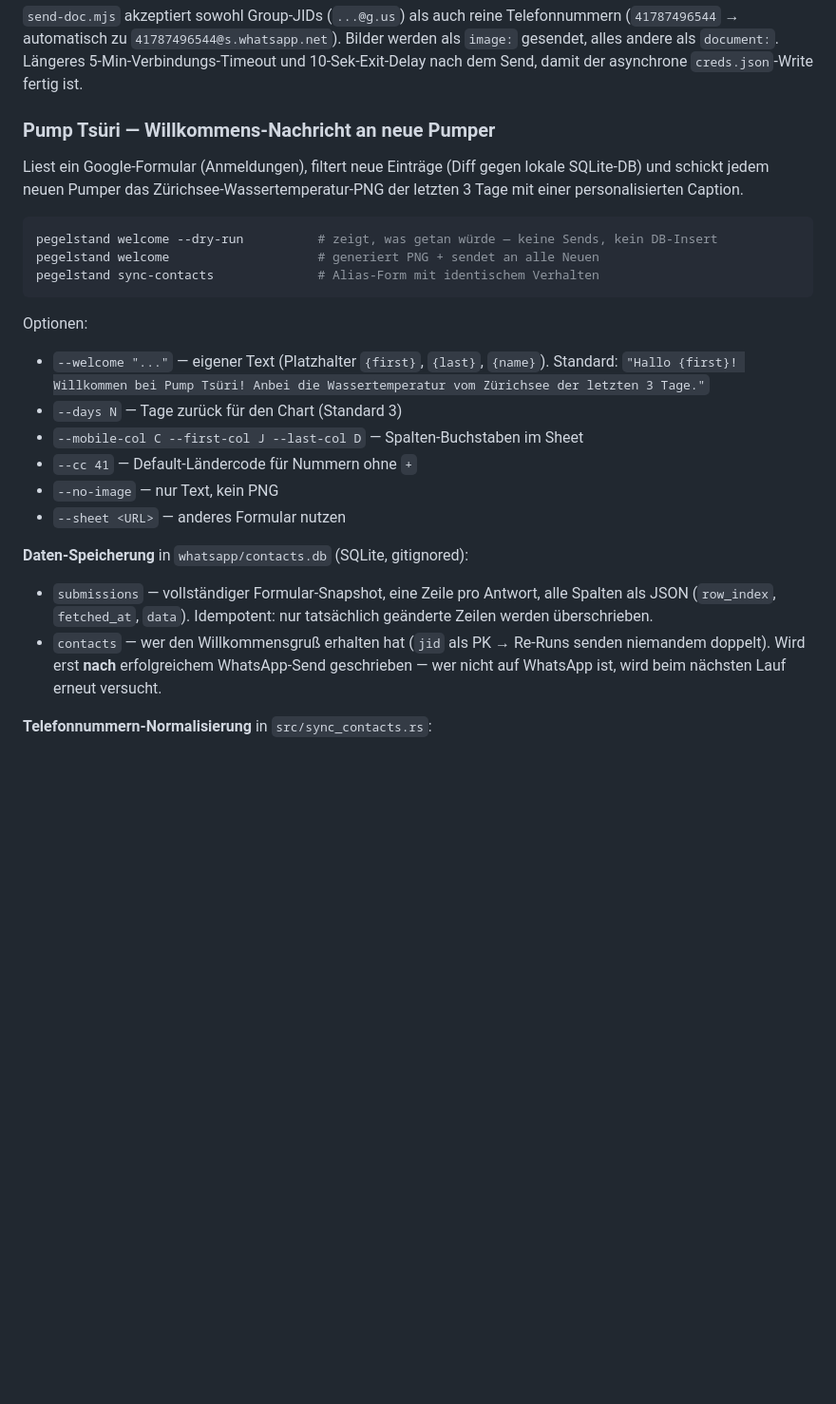
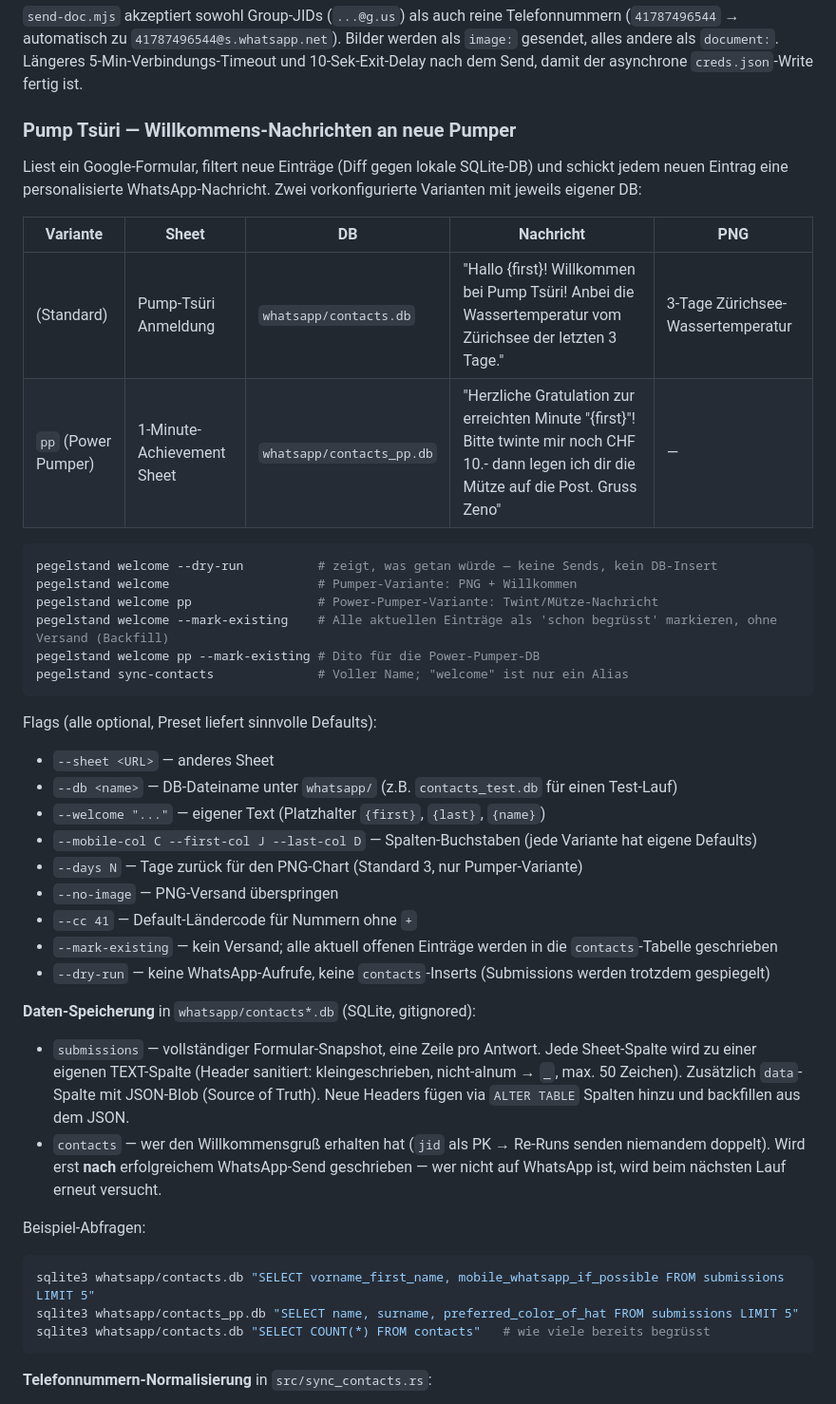
Before and after one commit to zdavatz/pegelstand, a Markdown page: README.md, the part around the change. Shown at 95% size. Rendered like a GitHub page; blank space fills up the shorter version.

Commit message:
Docs: cover welcome pp variant, --mark-existing, dynamic columns
README:
- Replace the single Pumper section with a variant table covering both
  pumper (default) and pp (power pumper) presets, their sheets,
  DB files, messages, and image-on-by-default behavior.
- Document --mark-existing (backfill without sending), --db (custom DB
  filename), and the positional variant argument.
- Note that per-sheet column letters now have variant-specific defaults
  (C/J/D for pumper, D/C/B for pp).
- Add example sqlite3 queries against the per-field columns.

CLAUDE.md:
- Document the WelcomePreset infrastructure and its two named presets.
- Clarify storage: contacts*.db pluralized; db_path/open_db take a name.
- Document the submissions table dynamic-column expansion + JSON
  backfill on first-seen headers.
- Document --mark-existing and the no-image-on-pp computation.

````diff
--- a/README.md
+++ b/README.md
@@ -224,27 +224,45 @@ Beim ersten `login` wird ein QR-Code im Terminal angezeigt — mit WhatsApp scan
 
 `send-doc.mjs` akzeptiert sowohl Group-JIDs (`...@g.us`) als auch reine Telefonnummern (`41787496544` → automatisch zu `41787496544@s.whatsapp.net`). Bilder werden als `image:` gesendet, alles andere als `document:`. Längeres 5-Min-Verbindungs-Timeout und 10-Sek-Exit-Delay nach dem Send, damit der asynchrone `creds.json`-Write fertig ist.
 
-### Pump Tsüri — Willkommens-Nachricht an neue Pumper
+### Pump Tsüri — Willkommens-Nachrichten an neue Pumper
 
-Liest ein Google-Formular (Anmeldungen), filtert neue Einträge (Diff gegen lokale SQLite-DB) und schickt jedem neuen Pumper das Zürichsee-Wassertemperatur-PNG der letzten 3 Tage mit einer personalisierten Caption.
+Liest ein Google-Formular, filtert neue Einträge (Diff gegen lokale SQLite-DB) und schickt jedem neuen Eintrag eine personalisierte WhatsApp-Nachricht. Zwei vorkonfigurierte Varianten mit jeweils eigener DB:
+
+| Variante | Sheet | DB | Nachricht | PNG |
+|----------|-------|------|-----------|-----|
+| (Standard) | Pump-Tsüri Anmeldung | `whatsapp/contacts.db` | "Hallo {first}! Willkommen bei Pump Tsüri! Anbei die Wassertemperatur vom Zürichsee der letzten 3 Tage." | 3-Tage Zürichsee-Wassertemperatur |
+| `pp` (Power Pumper) | 1-Minute-Achievement Sheet | `whatsapp/contacts_pp.db` | "Herzliche Gratulation zur erreichten Minute \"{first}\"! Bitte twinte mir noch CHF 10.- dann legen ich dir die Mütze auf die Post. Gruss Zeno" | — |
 
 ```bash
 pegelstand welcome --dry-run          # zeigt, was getan würde — keine Sends, kein DB-Insert
-pegelstand welcome                    # generiert PNG + sendet an alle Neuen
-pegelstand sync-contacts              # Alias-Form mit identischem Verhalten
+pegelstand welcome                    # Pumper-Variante: PNG + Willkommen
+pegelstand welcome pp                 # Power-Pumper-Variante: Twint/Mütze-Nachricht
+pegelstand welcome --mark-existing    # Alle aktuellen Einträge als 'schon begrüsst' markieren, ohne Versand (Backfill)
+pegelstand welcome pp --mark-existing # Dito für die Power-Pumper-DB
+pegelstand sync-contacts              # Voller Name; "welcome" ist nur ein Alias
 ```
 
-Optionen:
-- `--welcome "..."` — eigener Text (Platzhalter `{first}`, `{last}`, `{name}`). Standard: `"Hallo {first}! Willkommen bei Pump Tsüri! Anbei die Wassertemperatur vom Zürichsee der letzten 3 Tage."`
-- `--days N` — Tage zurück für den Chart (Standard 3)
-- `--mobile-col C --first-col J --last-col D` — Spalten-Buchstaben im Sheet
+Flags (alle optional, Preset liefert sinnvolle Defaults):
+- `--sheet <URL>` — anderes Sheet
+- `--db <name>` — DB-Dateiname unter `whatsapp/` (z.B. `contacts_test.db` für einen Test-Lauf)
+- `--welcome "..."` — eigener Text (Platzhalter `{first}`, `{last}`, `{name}`)
+- `--mobile-col C --first-col J --last-col D` — Spalten-Buchstaben (jede Variante hat eigene Defaults)
+- `--days N` — Tage zurück für den PNG-Chart (Standard 3, nur Pumper-Variante)
+- `--no-image` — PNG-Versand überspringen
 - `--cc 41` — Default-Ländercode für Nummern ohne `+`
-- `--no-image` — nur Text, kein PNG
-- `--sheet <URL>` — anderes Formular nutzen
+- `--mark-existing` — kein Versand; alle aktuell offenen Einträge werden in die `contacts`-Tabelle geschrieben
+- `--dry-run` — keine WhatsApp-Aufrufe, keine `contacts`-Inserts (Submissions werden trotzdem gespiegelt)
 
-**Daten-Speicherung** in `whatsapp/contacts.db` (SQLite, gitignored):
-- `submissions` — vollständiger Formular-Snapshot, eine Zeile pro Antwort, alle Spalten als JSON (`row_index`, `fetched_at`, `data`). Idempotent: nur tatsächlich geänderte Zeilen werden überschrieben.
+**Daten-Speicherung** in `whatsapp/contacts*.db` (SQLite, gitignored):
+- `submissions` — vollständiger Formular-Snapshot, eine Zeile pro Antwort. Jede Sheet-Spalte wird zu einer eigenen TEXT-Spalte (Header sanitiert: kleingeschrieben, nicht-alnum → `_`, max. 50 Zeichen). Zusätzlich `data`-Spalte mit JSON-Blob (Source of Truth). Neue Headers fügen via `ALTER TABLE` Spalten hinzu und backfillen aus dem JSON.
 - `contacts` — wer den Willkommensgruß erhalten hat (`jid` als PK → Re-Runs senden niemandem doppelt). Wird erst **nach** erfolgreichem WhatsApp-Send geschrieben — wer nicht auf WhatsApp ist, wird beim nächsten Lauf erneut versucht.
+
+Beispiel-Abfragen:
+```bash
+sqlite3 whatsapp/contacts.db "SELECT vorname_first_name, mobile_whatsapp_if_possible FROM submissions LIMIT 5"
+sqlite3 whatsapp/contacts_pp.db "SELECT name, surname, preferred_color_of_hat FROM submissions LIMIT 5"
+sqlite3 whatsapp/contacts.db "SELECT COUNT(*) FROM contacts"   # wie viele bereits begrüsst
+```
 
 **Telefonnummern-Normalisierung** in `src/sync_contacts.rs`:
 - Schweizer Formate (`079 822 93 58`, `0041…`) → E.164 (`+41…`)
````
Also changed, not shown: CLAUDE.md (+10 -6 lines).
